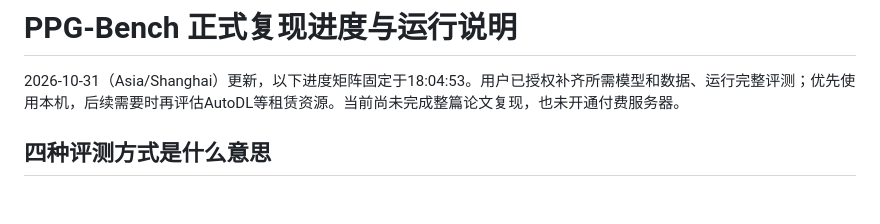
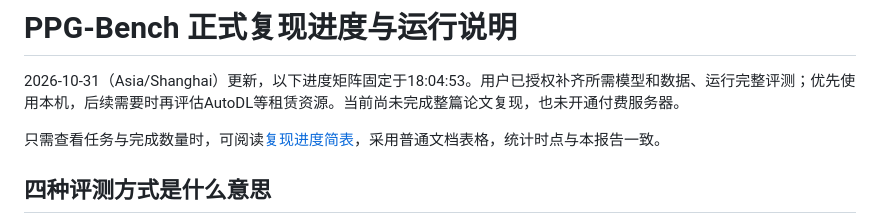
Before and after one commit to tujy859/Watch_LSM, a Markdown page: docs/ppg_bench_reproduction.md, the part around the change. Rendered like a GitHub page; blank space fills up the shorter version.

```diff
--- a/docs/ppg_bench_reproduction.md
+++ b/docs/ppg_bench_reproduction.md
@@ -1,6 +1,8 @@
 # PPG-Bench 正式复现进度与运行说明
 
 2026-10-31（Asia/Shanghai）更新，以下进度矩阵固定于18:04:53。用户已授权补齐所需模型和数据、运行完整评测；优先使用本机，后续需要时再评估AutoDL等租赁资源。当前尚未完成整篇论文复现，也未开通付费服务器。
+
+只需查看任务与完成数量时，可阅读[复现进度简表](ppg_bench_progress.md)，采用普通文档表格，统计时点与本报告一致。
 
 ## 四种评测方式是什么意思
 
```
Also changed, not shown: AGENTS.md (+2 -1 lines), docs/ppg_bench_progress.md (added, +76 -0 lines).
